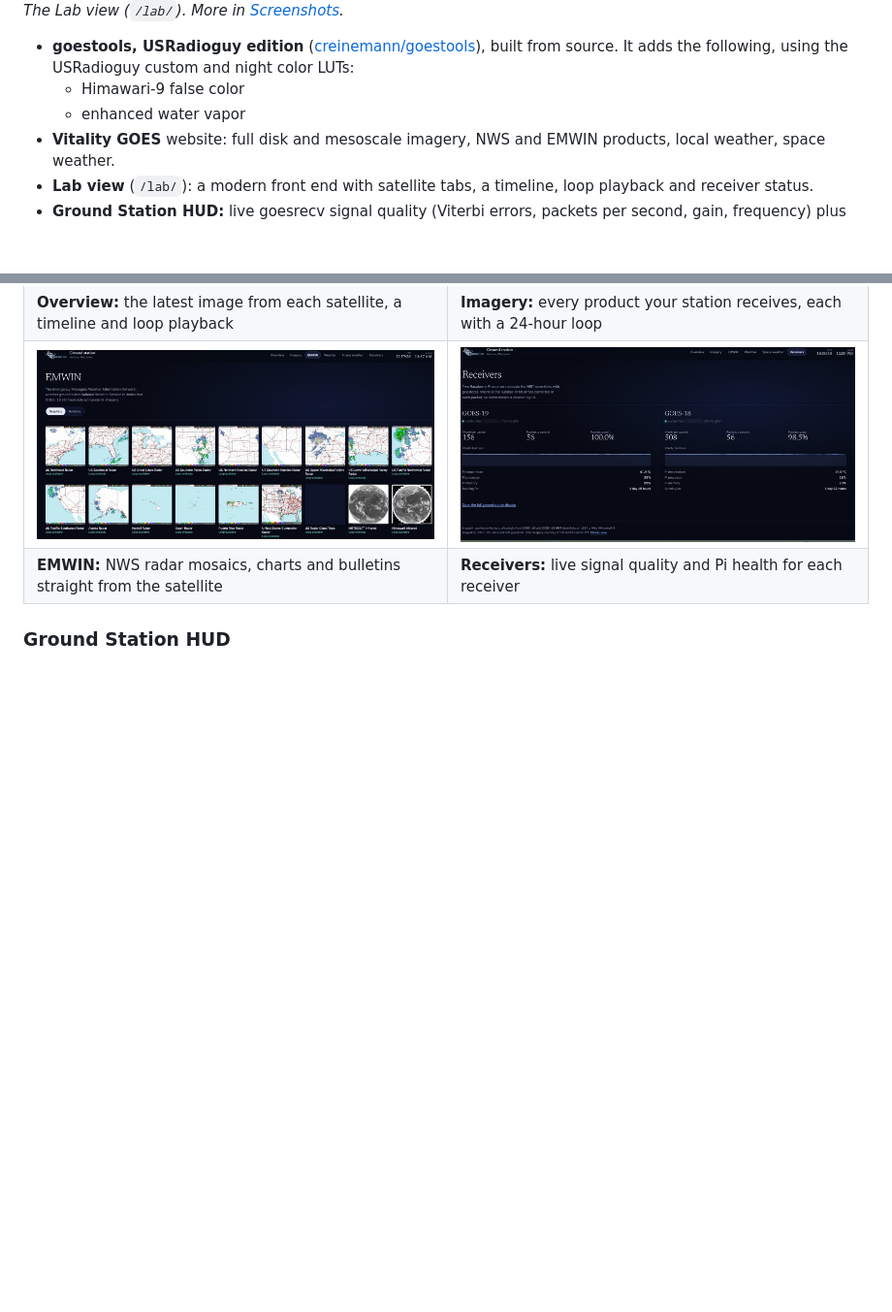
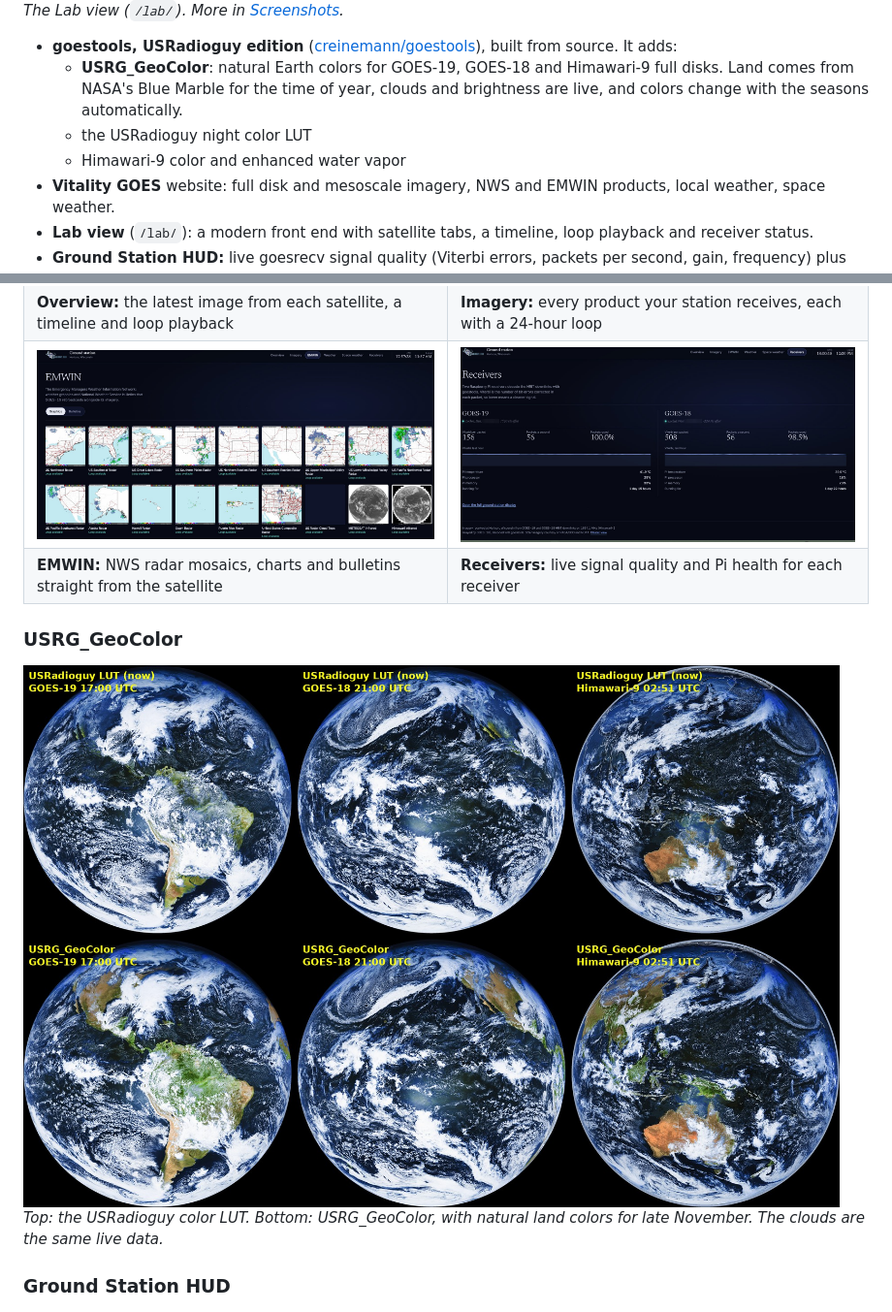
Before and after one commit to creinemann/USRadioguy_GOESTOOLS_Groundstation, a Markdown page: README.md, 2 parts joined by grey strips. Shown at 97% size. GitHub-like rendering; pictures changed too: docs/images/usrg-geocolor.jpg (added); blank space fills up the shorter version.

Commit message:
USRG_GeoColor replaces the USRadioguy LUT product
goesproc configs: GOES-19/18 CUSTOMLUT -> USRG_GeoColor (fd/USRG_GeoColor),
Himawari fc -> USRG_GeoColor, GOES-18 WINTER LUT turned off. Website: new
[fdGeoColor19]/[fdGeoColor18]/[fdhimgeo_18] entries and GeoColor video
loops; the Lab shows GeoColor first. README: GeoColor section + screenshot.

Co-Authored-By: Claude Opus 5.5 <noreply@anthropic.com>
Claude-Session: https://claude.ai/code/session_01LaiUmMLqer56t82u3eYceP

```diff
--- a/README.md
+++ b/README.md
@@ -52,10 +52,13 @@ the software. — Carl*
 
 - **goestools, USRadioguy edition**
   ([creinemann/goestools](https://github.com/creinemann/goestools)),
-  built from source. It adds the following, using the USRadioguy custom
-  and night color LUTs:
-  - Himawari-9 false color
-  - enhanced water vapor
+  built from source. It adds:
+  - **USRG_GeoColor**: natural Earth colors for GOES-19, GOES-18 and
+    Himawari-9 full disks. Land comes from NASA's Blue Marble for the
+    time of year, clouds and brightness are live, and colors change with
+    the seasons automatically.
+  - the USRadioguy night color LUT
+  - Himawari-9 color and enhanced water vapor
 - **Vitality GOES** website: full disk and mesoscale imagery, NWS and
   EMWIN products, local weather, space weather.
 - **Lab view** (`/lab/`): a modern front end with satellite tabs, a
@@ -78,6 +81,11 @@ All taken at the USRadioguy station in Horicon, Wisconsin.
 | **Overview:** the latest image from each satellite, a timeline and loop playback | **Imagery:** every product your station receives, each with a 24-hour loop |
 | ![Lab EMWIN: NWS radar and weather graphics received from the satellite](docs/images/lab-emwin.jpg) | ![Lab receivers: live signal quality and Pi health for each receiver](docs/images/lab-receivers.jpg) |
 | **EMWIN:** NWS radar mosaics, charts and bulletins straight from the satellite | **Receivers:** live signal quality and Pi health for each receiver |
+
+### USRG_GeoColor
+![USRadioguy LUT (top) and USRG_GeoColor (bottom) for GOES-19, GOES-18 and Himawari-9](docs/images/usrg-geocolor.jpg)
+*Top: the USRadioguy color LUT. Bottom: USRG_GeoColor, with natural
+land colors for late November. The clouds are the same live data.*
 
 ### Ground Station HUD
 ![Ground Station HUD: signal lock, decoder gauges, Viterbi and packet-rate history, event log and Pi health](docs/images/ground-station-hud.jpg)
```
Also changed, not shown: 6 other files.
